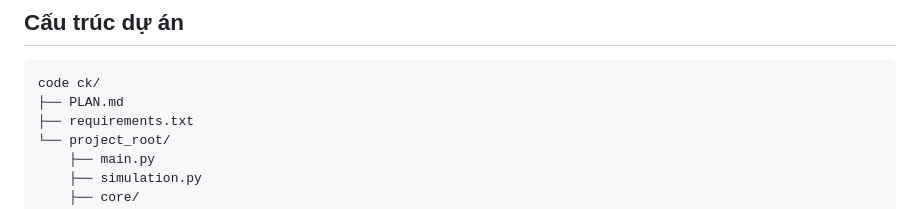
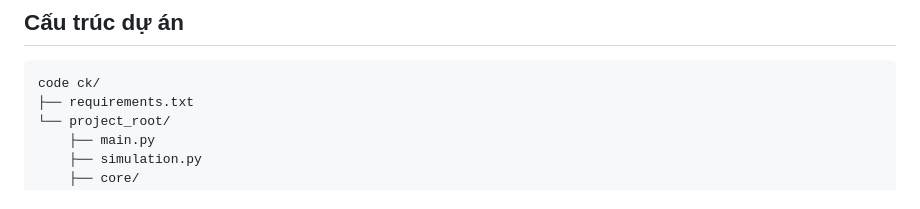
Before and after one commit to Letatducmanh/RSA-vs-Rabin-in-for-IoT-firmware-authentication., a Markdown page: README.md, the part around the change. GitHub-like rendering.

````diff
--- a/README.md
+++ b/README.md
@@ -12,7 +12,6 @@
 
 ```text
 code ck/
-├── PLAN.md
 ├── requirements.txt
 └── project_root/
     ├── main.py
````
